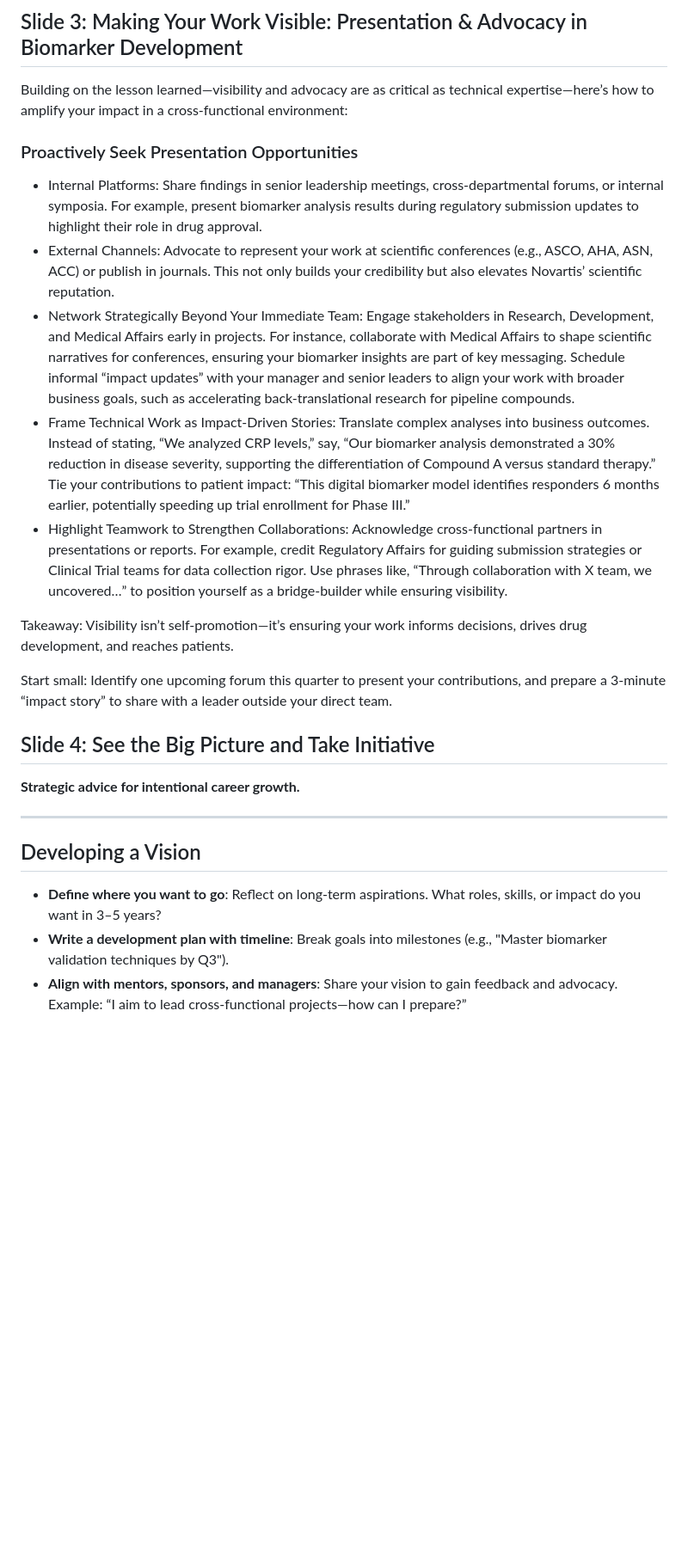
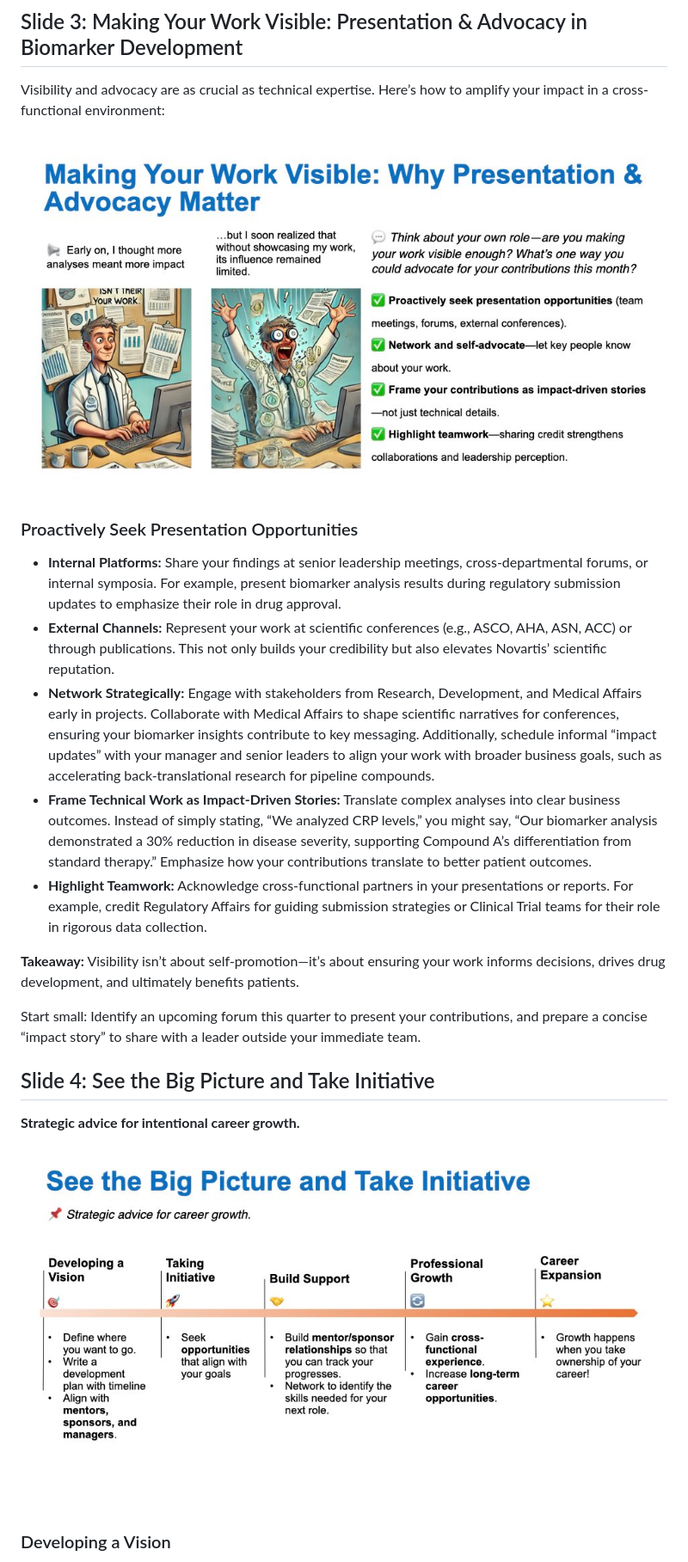
Before and after one commit to andreagrioni/ag-codestories, a Markdown page: vignettes/AG013_FIR_presentation.md, the part around the change printed below. Shown: that part at 86% size. Rendered like a GitHub page; pictures changed too: vignettes/img/ag013_img003.jpeg (added), vignettes/img/ag013_img004.jpeg (added); blank space fills up the shorter version.

```diff
--- a/vignettes/AG013_FIR_presentation.md
+++ b/vignettes/AG013_FIR_presentation.md
@@ -66,29 +72,27 @@ Technical excellence alone isn’t enough. Success hinges on:
 
 ## Slide 3: Making Your Work Visible: Presentation & Advocacy in Biomarker Development
 
-Building on the lesson learned—visibility and advocacy are as critical as technical expertise—here’s how to amplify your impact in a cross-functional environment:
+Visibility and advocacy are as crucial as technical expertise. Here’s how to amplify your impact in a cross-functional environment:
+
+![](./img/ag013_img003.jpeg)
 
 ### Proactively Seek Presentation Opportunities
 
-- Internal Platforms: Share findings in senior leadership meetings, cross-departmental forums, or internal symposia. For example, present biomarker analysis results during regulatory submission updates to highlight their role in drug approval.
-- External Channels: Advocate to represent your work at scientific conferences (e.g., ASCO, AHA, ASN, ACC) or publish in journals. This not only builds your credibility but also elevates Novartis’ scientific reputation.
-- Network Strategically Beyond Your Immediate Team: Engage stakeholders in Research, Development, and Medical Affairs early in projects. For instance, collaborate with Medical Affairs to shape scientific narratives for conferences, ensuring your biomarker insights are part of key messaging. Schedule informal “impact updates” with your manager and senior leaders to align your work with broader business goals, such as accelerating back-translational research for pipeline compounds.
-- Frame Technical Work as Impact-Driven Stories: Translate complex analyses into business outcomes. Instead of stating, “We analyzed CRP levels,” say, “Our biomarker analysis demonstrated a 30% reduction in disease severity, supporting the differentiation of Compound A versus standard therapy.” Tie your contributions to patient impact: “This digital biomarker model identifies responders 6 months earlier, potentially speeding up trial enrollment for Phase III.”
-- Highlight Teamwork to Strengthen Collaborations: Acknowledge cross-functional partners in presentations or reports. For example, credit Regulatory Affairs for guiding submission strategies or Clinical Trial teams for data collection rigor.
-Use phrases like, “Through collaboration with X team, we uncovered…” to position yourself as a bridge-builder while ensuring visibility.
+- **Internal Platforms:** Share your findings at senior leadership meetings, cross-departmental forums, or internal symposia. For example, present biomarker analysis results during regulatory submission updates to emphasize their role in drug approval.
+- **External Channels:** Represent your work at scientific conferences (e.g., ASCO, AHA, ASN, ACC) or through publications. This not only builds your credibility but also elevates Novartis’ scientific reputation.
+- **Network Strategically:** Engage with stakeholders from Research, Development, and Medical Affairs early in projects. Collaborate with Medical Affairs to shape scientific narratives for conferences, ensuring your biomarker insights contribute to key messaging. Additionally, schedule informal “impact updates” with your manager and senior leaders to align your work with broader business goals, such as accelerating back-translational research for pipeline compounds.
+- **Frame Technical Work as Impact-Driven Stories:** Translate complex analyses into clear business outcomes. Instead of simply stating, “We analyzed CRP levels,” you might say, “Our biomarker analysis demonstrated a 30% reduction in disease severity, supporting Compound A’s differentiation from standard therapy.” Emphasize how your contributions translate to better patient outcomes.
+- **Highlight Teamwork:** Acknowledge cross-functional partners in your presentations or reports. For example, credit Regulatory Affairs for guiding submission strategies or Clinical Trial teams for their role in rigorous data collection.
 
-Takeaway: Visibility isn’t self-promotion—it’s ensuring your work informs decisions, drives drug development, and reaches patients.
+**Takeaway:** Visibility isn’t about self-promotion—it’s about ensuring your work informs decisions, drives drug development, and ultimately benefits patients.
 
-Start small: Identify one upcoming forum this quarter to present your contributions, and prepare a 3-minute “impact story” to share with a leader outside your direct team.
+Start small: Identify an upcoming forum this quarter to present your contributions, and prepare a concise “impact story” to share with a leader outside your immediate team.
 
 ## Slide 4: See the Big Picture and Take Initiative
 
 **Strategic advice for intentional career growth.**
 
----
+![](./img/ag013_img004.jpeg)
 
-## Developing a Vision
-- **Define where you want to go**: Reflect on long-term aspirations. What roles, skills, or impact do you want in 3–5 years?
-- **Write a development plan with timeline**: Break goals into milestones (e.g., "Master biomarker validation techniques by Q3").
-- **Align with mentors, sponsors, and managers**: Share your vision to gain feedback and advocacy. Example: “I aim to lead cross-functional projects—how can I prepare?”
+### Developing a Vision
 
```
Also changed, not shown: other parts of vignettes/AG013_FIR_presentation.md (+76 -71 lines), vignettes/img/ag013_img001.jpeg (added), vignettes/img/ag013_img001.png (deleted), vignettes/img/ag013_img002.jpeg (added).
